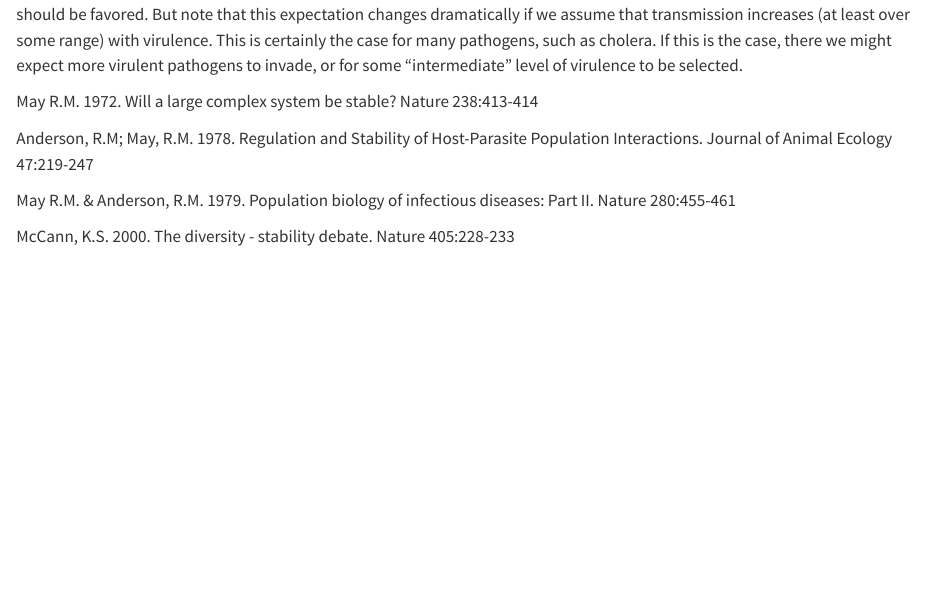
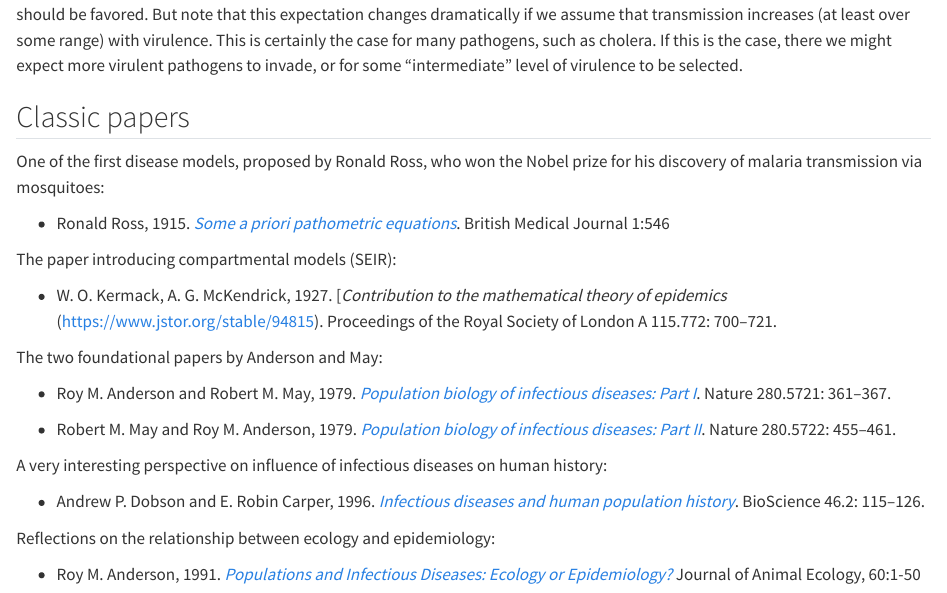
Before and after one commit to StefanoAllesina/Theoretical_Ecology_2024, a Quarto document (ch3.qmd): the page in a window 1100 px wide, from 16680 px down. Rendered offline with R 4.5, knitr and Pandoc in place of Quarto, with nearby package versions; some code elsewhere in the file could not run offline.

Commit message:
CLASSIC papers disease

```diff
--- a/ch3.qmd
+++ b/ch3.qmd
@@ -925,12 +925,27 @@ $$
 The mutant will invade whenever, all other things being equal, it is either easier to transmit ($\beta' > \beta$) or it makes people sick for a longer time ($\gamma'<\gamma$).  Embedding the mortality induced by the disease yields the same result. Therefore, less deadly diseases should be favored.  But note that this expectation changes dramatically if we assume that transmission increases (at least over some range) with virulence. This is certainly the case for many pathogens, such as cholera. If this is the case, there we might expect more virulent pathogens to invade, or for some "intermediate" level of virulence to be selected.
 
 
-May R.M. 1972. Will a large complex system be stable? Nature 238:413-414
 
+## Classic papers
 
-Anderson, R.M; May, R.M. 1978. Regulation and Stability of Host-Parasite Population Interactions. Journal of Animal Ecology 47:219-247
+One of the first disease models, proposed by Ronald Ross, who won the Nobel prize for his discovery of malaria transmission via mosquitoes:
 
-May R.M. & Anderson, R.M. 1979. Population biology of infectious diseases: Part II. Nature 280:455-461
+- Ronald Ross, 1915. [*Some a priori pathometric equations*](https://www.bmj.com/content/1/2830/546). British Medical Journal 1:546
 
+The paper introducing compartmental models (SEIR):
 
-McCann, K.S. 2000. The diversity - stability debate. Nature 405:228-233
+- W. O. Kermack, A. G. McKendrick, 1927. [*Contribution to the mathematical theory of epidemics* (https://www.jstor.org/stable/94815). Proceedings of the Royal Society of London A 115.772: 700–721.
+
+The two foundational papers by Anderson and May:
+
+- Roy M. Anderson and Robert M. May, 1979. [*Population biology of infectious diseases: Part I*](https://www.nature.com/articles/280361a0). Nature 280.5721: 361–367.
+
+- Robert M. May and Roy M. Anderson, 1979. [*Population biology of infectious diseases: Part II*](https://www.nature.com/articles/280455a0). Nature 280.5722: 455–461.
+
+A very interesting perspective on influence of infectious diseases on human history:
+
+- Andrew P. Dobson and E. Robin Carper, 1996. [*Infectious diseases and human population history*](https://www.jstor.org/stable/1312814). BioScience 46.2: 115–126.
+
+Reflections on the relationship between ecology and epidemiology:
+
+- Roy M. Anderson, 1991. [*Populations and Infectious Diseases: Ecology or Epidemiology?*](https://www.jstor.org/stable/5443) Journal of Animal Ecology, 60:1-50
```
Also changed, not shown: ch1.qmd (+8 -8 lines), ch4.qmd (+8 -1 lines), docs/search.json, 7 other files.
